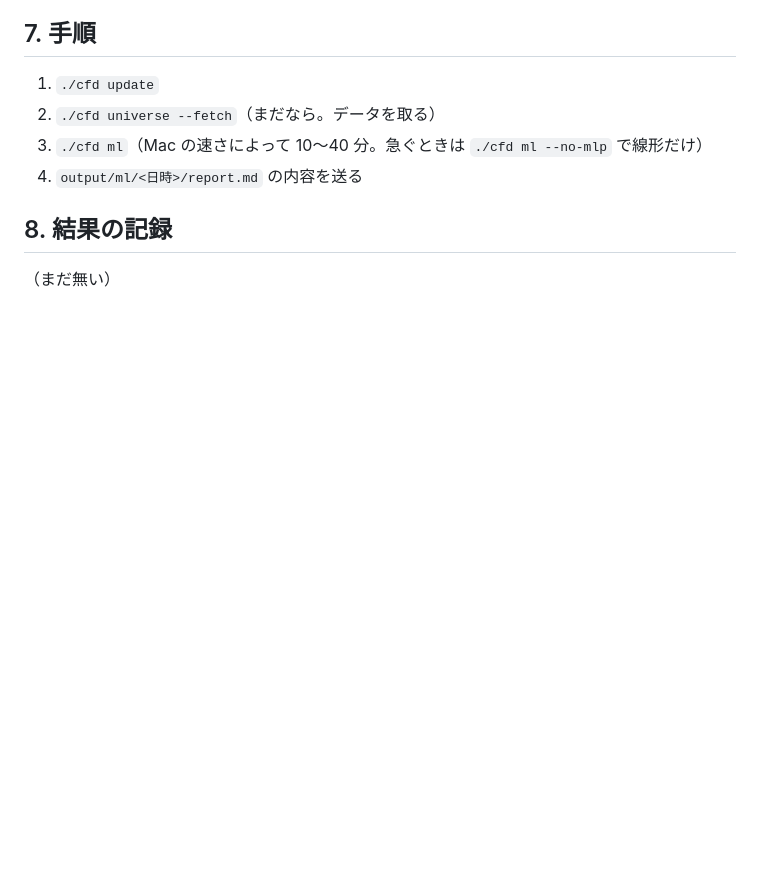
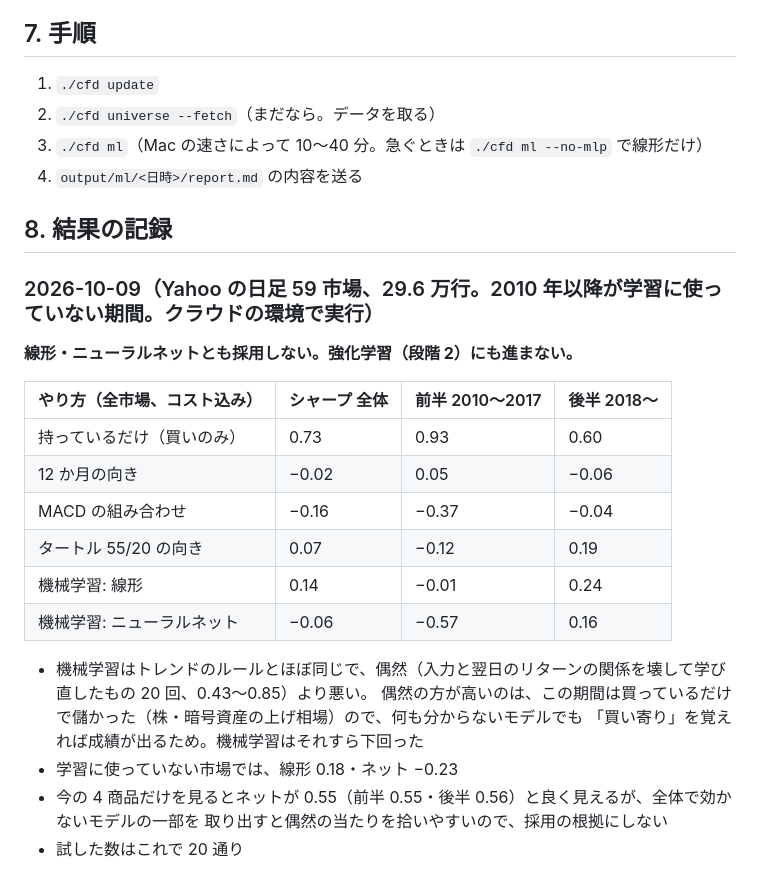
Before and after one commit to bunkoko/bunkoko, a Markdown page: docs/ml.md, the part around the change. GitHub-like rendering; blank space fills up the shorter version.

Commit message:
Record ML study result: neither linear nor MLP policy adopted
Co-Authored-By: Claude Opus 5.5 <noreply@anthropic.com>
Claude-Session: https://claude.ai/code/session_01HWXzu68tSBJrprx2DinTvv

```diff
--- a/docs/ml.md
+++ b/docs/ml.md
@@ -72,4 +72,23 @@ Zhang, Zohren, Roberts 2019「Deep Reinforcement Learning for Trading」）は
 
 ## 8. 結果の記録
 
-（まだ無い）
+### 2026-10-09（Yahoo の日足 59 市場、29.6 万行。2010 年以降が学習に使っていない期間。クラウドの環境で実行）
+
+**線形・ニューラルネットとも採用しない。強化学習（段階 2）にも進まない。**
+
+| やり方（全市場、コスト込み） | シャープ 全体 | 前半 2010〜2017 | 後半 2018〜 |
+|---|---|---|---|
+| 持っているだけ（買いのみ） | 0.73 | 0.93 | 0.60 |
+| 12 か月の向き | −0.02 | 0.05 | −0.06 |
+| MACD の組み合わせ | −0.16 | −0.37 | −0.04 |
+| タートル 55/20 の向き | 0.07 | −0.12 | 0.19 |
+| 機械学習: 線形 | 0.14 | −0.01 | 0.24 |
+| 機械学習: ニューラルネット | −0.06 | −0.57 | 0.16 |
+
+- 機械学習はトレンドのルールとほぼ同じで、偶然（入力と翌日のリターンの関係を壊して学び直したもの 20 回、0.43〜0.85）より悪い。
+  偶然の方が高いのは、この期間は買っているだけで儲かった（株・暗号資産の上げ相場）ので、何も分からないモデルでも
+  「買い寄り」を覚えれば成績が出るため。機械学習はそれすら下回った
+- 学習に使っていない市場では、線形 0.18・ネット −0.23
+- 今の 4 商品だけを見るとネットが 0.55（前半 0.55・後半 0.56）と良く見えるが、全体で効かないモデルの一部を
+  取り出すと偶然の当たりを拾いやすいので、採用の根拠にしない
+- 試した数はこれで 20 通り
```
